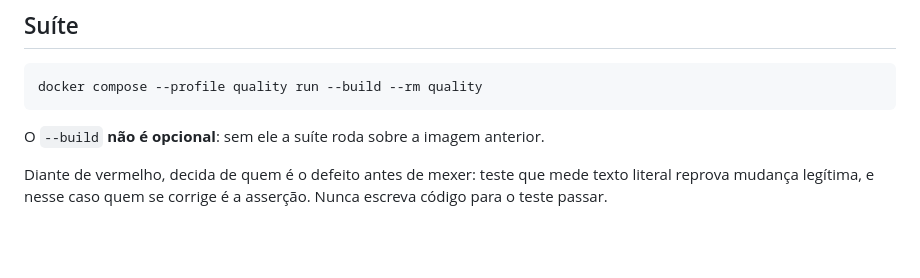
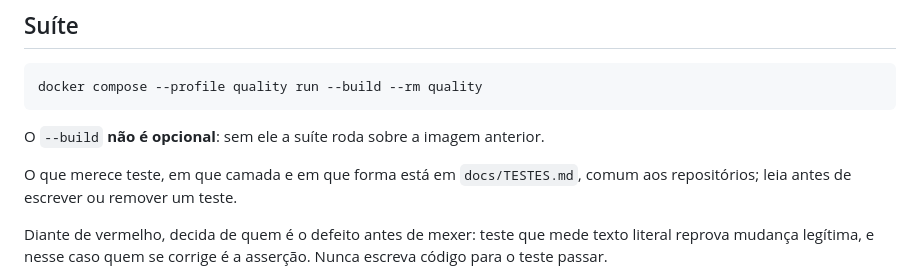
Before and after one commit to MSPA-Coder/mp-portal, a Markdown page: AGENTS.md, the part around the change. Drawn GitHub-style; blank space fills up the shorter version.

```diff
--- a/AGENTS.md
+++ b/AGENTS.md
@@ -121,6 +121,9 @@ docker compose --profile quality run --build --rm quality
 
 O `--build` **não é opcional**: sem ele a suíte roda sobre a imagem anterior.
 
+O que merece teste, em que camada e em que forma está em `docs/TESTES.md`,
+comum aos repositórios; leia antes de escrever ou remover um teste.
+
 Diante de vermelho, decida de quem é o defeito antes de mexer: teste que mede
 texto literal reprova mudança legítima, e nesse caso quem se corrige é a
 asserção. Nunca escreva código para o teste passar.
```
Also changed, not shown: docs/TESTES.md (added, +146 -0 lines).
